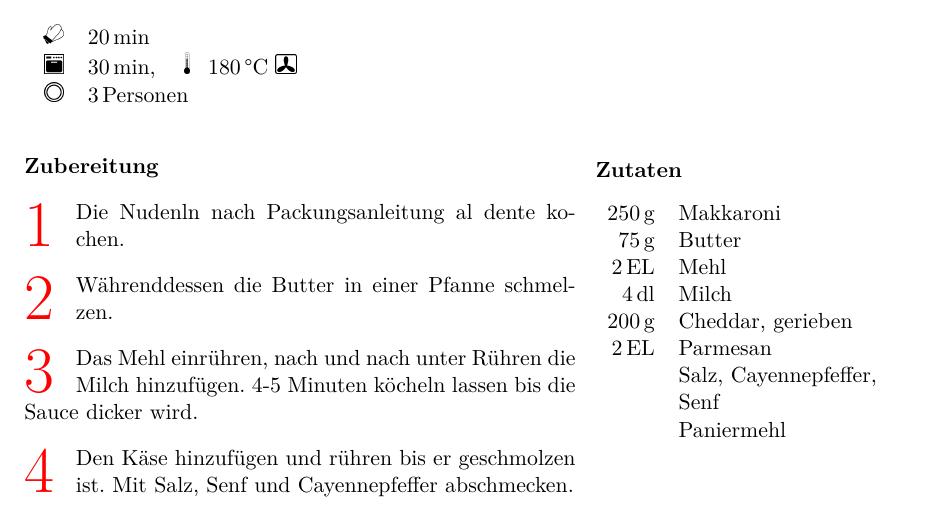
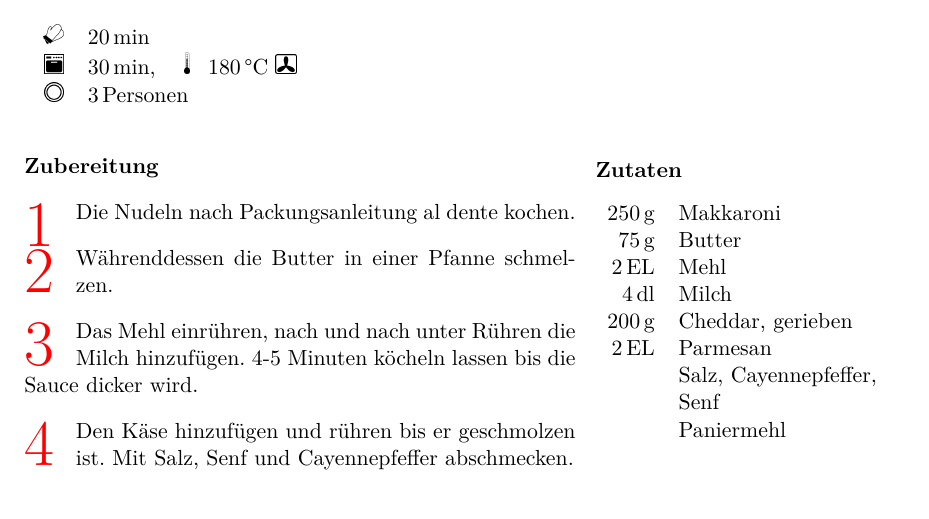
Before and after one commit to huserben/cookbook, a LaTeX document (MyCookbook.tex, which reads Sections/Mains/baked_mac_and_cheese.tex): part of page 27 of 65, cut so that both start at the same text. Compiled offline with pdfLaTeX; a LaTeX package or settings file that is missing is left out.

Commit message:
Fix intentional spelling mistake

```diff
--- a/Sections/Mains/baked_mac_and_cheese.tex
+++ b/Sections/Mains/baked_mac_and_cheese.tex
@@ -27,7 +27,7 @@
 
 	\preparation
 	{
-		\step Die Nudenln nach Packungsanleitung al dente kochen.
+		\step Die Nudeln nach Packungsanleitung al dente kochen.
 		\step Währenddessen die Butter in einer Pfanne schmelzen.
 		\step Das Mehl einrühren, nach und nach unter Rühren die Milch hinzufügen. 4-5 Minuten köcheln lassen bis die Sauce dicker wird.
 		\step Den Käse hinzufügen und rühren bis er geschmolzen ist. Mit Salz, Senf und Cayennepfeffer abschmecken.
```
